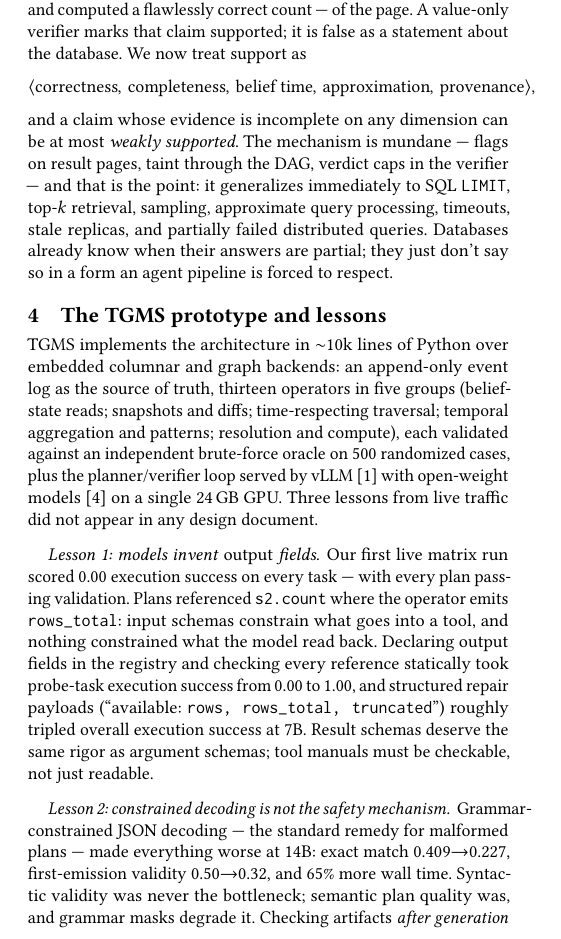
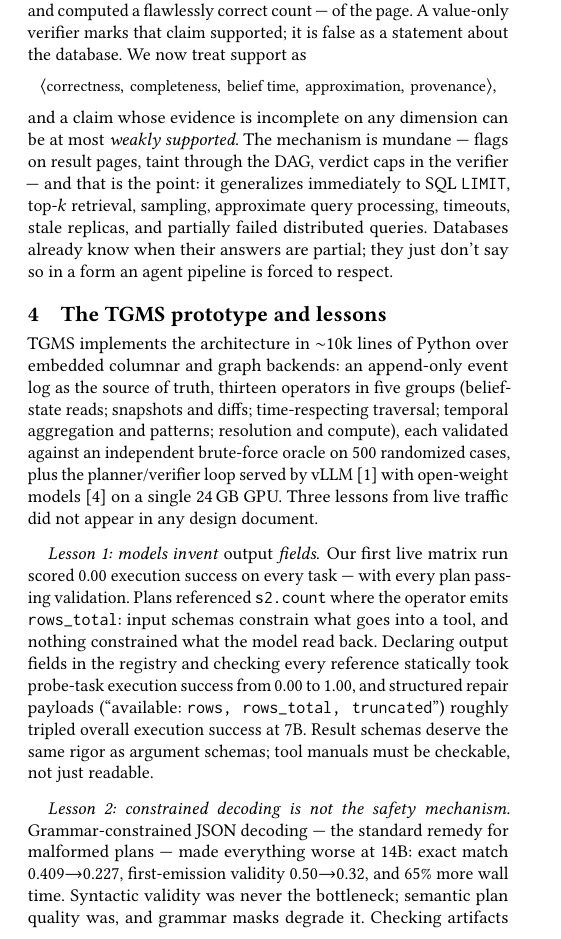
Before and after one commit to zxf-work/tgms, a LaTeX paper (paper/cidr/main.tex): part of one column of page 2 of 4, cut so that both start at the same text. Compiled offline with pdfLaTeX.

Commit message:
paper: CIDR draft typography — emergencystretch + compact support tuple
Overfull warnings 8 -> 1 (the remaining one is 1.6 pt in a principle
paragraph; acceptable).

Co-Authored-By: Claude Fable 5 <noreply@anthropic.com>

```diff
--- a/paper/cidr/main.tex
+++ b/paper/cidr/main.tex
@@ -6,6 +6,7 @@
 \settopmatter{printacmref=false}
 \renewcommand\footnotetextcopyrightpermission[1]{}
 \pagestyle{plain}
+\emergencystretch=1.5em
 \setcopyright{none}
 \acmConference[CIDR '27]{Conference on Innovative Data Systems Research}{January 2027}{Amsterdam, The Netherlands}
 \acmBooktitle{CIDR '27}
@@ -250,8 +251,9 @@ page of 100 rows (of 343), and computed a flawlessly correct count ---
 of the page. A value-only verifier marks that claim supported; it is
 false as a statement about the database. We now treat support as
 \[
-\langle \text{correctness},\ \text{completeness},\ \text{belief time},\
-\text{approximation},\ \text{provenance} \rangle,
+\small
+\langle \text{correctness},\, \text{completeness},\, \text{belief time},\,
+\text{approximation},\, \text{provenance} \rangle,
 \]
 and a claim whose evidence is incomplete on any dimension can be at most
 \emph{weakly supported}. The mechanism is mundane --- flags on result
```
